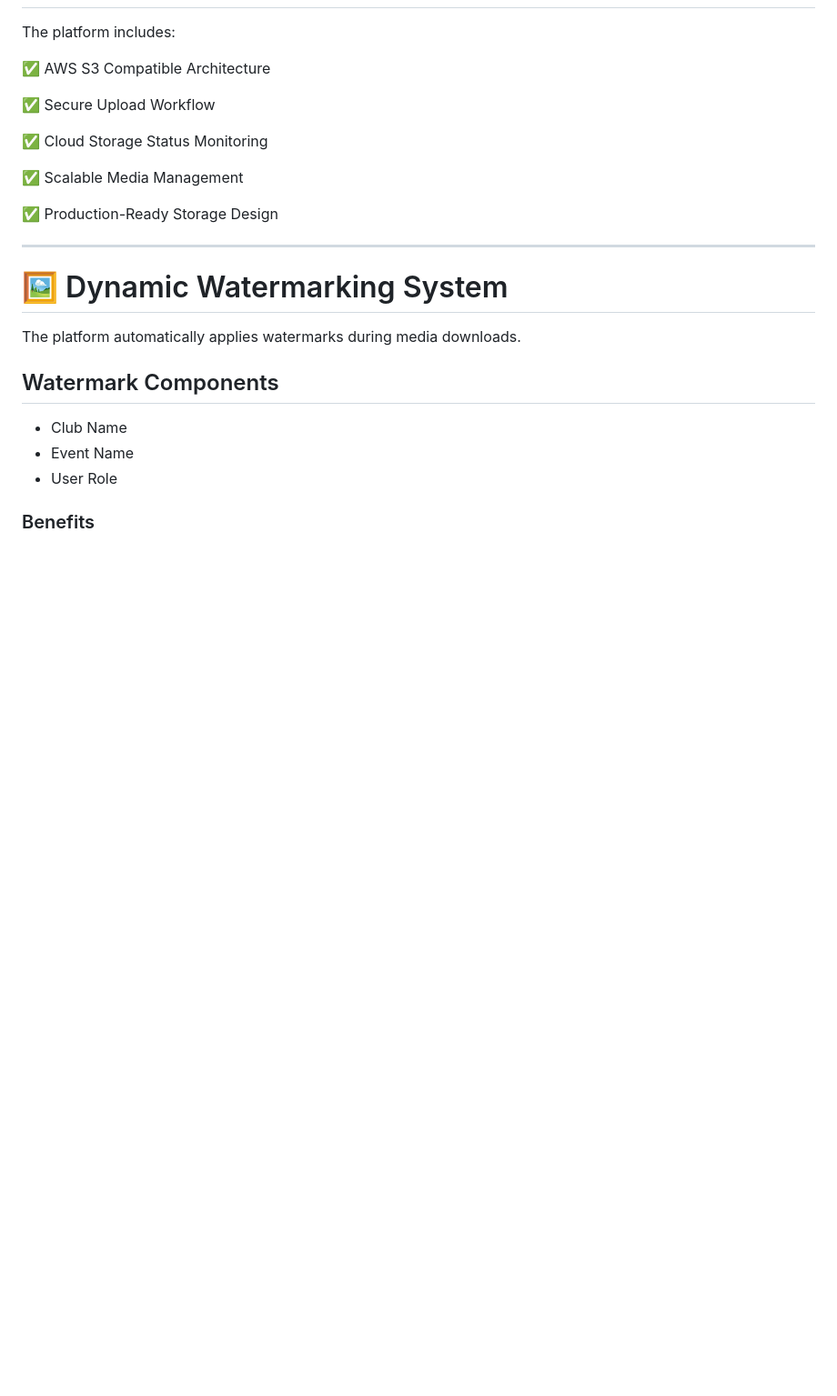
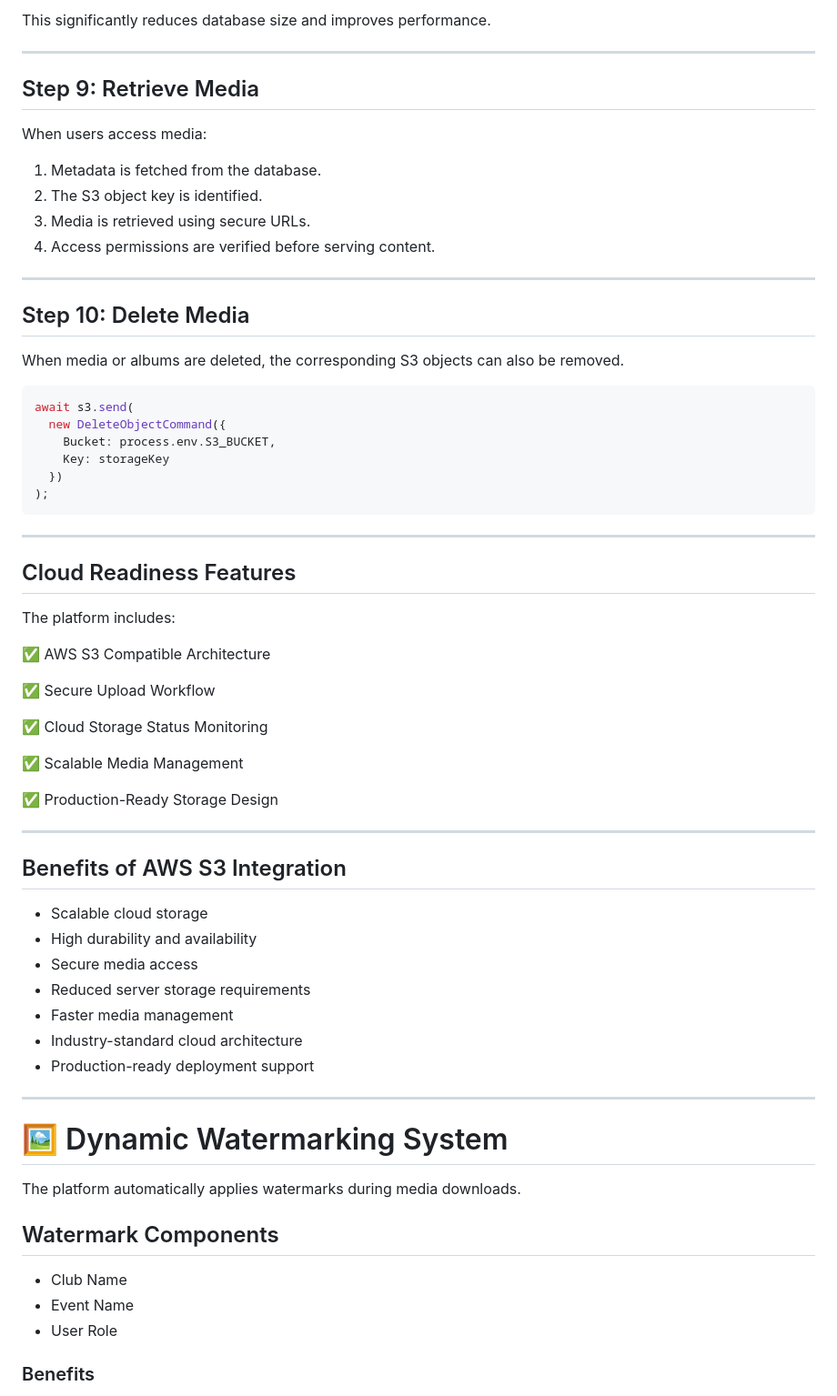
Before and after one commit to prateek2011-p/Event_And_Media_Management_Platform, a Markdown page: README.md, the part around one of its changes. Shown at 91% size. Rendered like a GitHub page; blank space fills up the shorter version.

````diff
--- a/README.md
+++ b/README.md
@@ -365,3 +420,34 @@ Designed for deployment in real-world organizational environments.
+This significantly reduces database size and improves performance.
+
+---
+
+## Step 9: Retrieve Media
+
+When users access media:
+
+1. Metadata is fetched from the database.
+2. The S3 object key is identified.
+3. Media is retrieved using secure URLs.
+4. Access permissions are verified before serving content.
+
+---
+
+## Step 10: Delete Media
+
+When media or albums are deleted, the corresponding S3 objects can also be removed.
+
+```javascript
+await s3.send(
+  new DeleteObjectCommand({
+    Bucket: process.env.S3_BUCKET,
+    Key: storageKey
+  })
+);
+```
+
+---
+
+## Cloud Readiness Features
 
 The platform includes:
 
@@ -375,6 +461,17 @@ The platform includes:
 
 ✅ Production-Ready Storage Design
 
+---
+
+## Benefits of AWS S3 Integration
+
+- Scalable cloud storage
+- High durability and availability
+- Secure media access
+- Reduced server storage requirements
+- Faster media management
+- Industry-standard cloud architecture
+- Production-ready deployment support
 ---
 
 # 🖼️ Dynamic Watermarking System
````
Also changed, not shown: other parts of README.md (+130 -75 lines).
